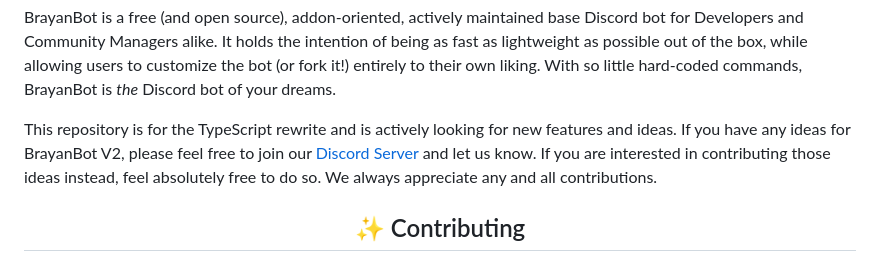
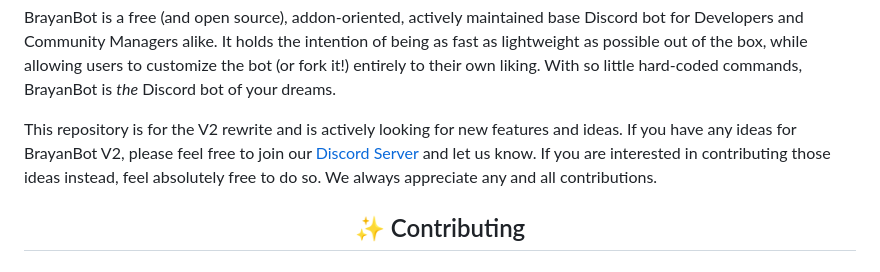
Before and after one commit to MoltenStudios/BrayanBot, a Markdown page: .github/README.md, the part around the change. Rendered like a GitHub page.

Commit message:
feat: update README

```diff
--- a/.github/README.md
+++ b/.github/README.md
@@ -27,7 +27,7 @@ BrayanBot is a free (and open source), addon-oriented, actively maintained base
 It holds the intention of being as fast as lightweight as possible out of the box, while allowing users to customize the bot (or fork it!)
 entirely to their own liking. With so little hard-coded commands, BrayanBot is _the_ Discord bot of your dreams.
 
-This repository is for the TypeScript rewrite and is actively looking for new features and ideas. If you have any ideas for BrayanBot V2,
+This repository is for the V2 rewrite and is actively looking for new features and ideas. If you have any ideas for BrayanBot V2,
 please feel free to join our [Discord Server](https://discord.neushore.dev/) and let us know. If you are interested in contributing those ideas instead,
 feel absolutely free to do so. We always appreciate any and all contributions.
 
```
